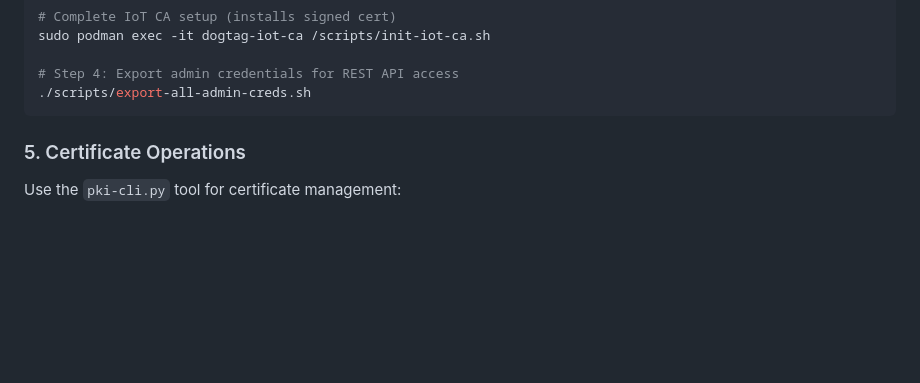
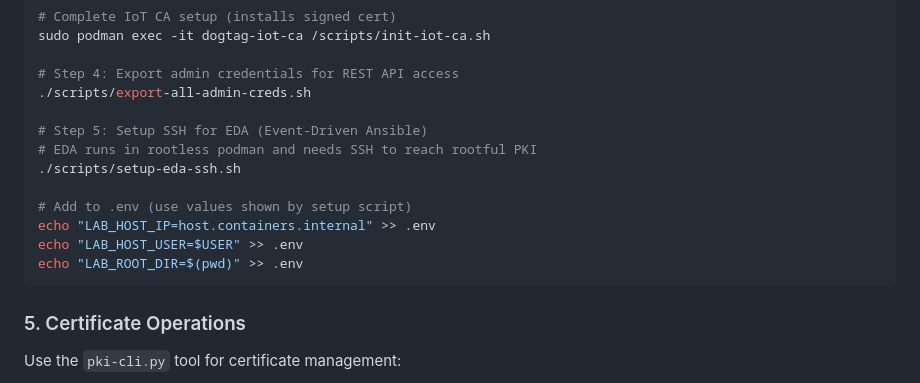
Before and after one commit to czinda/cert-revocation-lab, a Markdown page: README.md, the part around the change. Drawn GitHub-style; blank space fills up the shorter version.

````diff
--- a/README.md
+++ b/README.md
@@ -176,6 +176,15 @@ sudo podman exec -it dogtag-iot-ca /scripts/init-iot-ca.sh
 
 # Step 4: Export admin credentials for REST API access
 ./scripts/export-all-admin-creds.sh
+
+# Step 5: Setup SSH for EDA (Event-Driven Ansible)
+# EDA runs in rootless podman and needs SSH to reach rootful PKI
+./scripts/setup-eda-ssh.sh
+
+# Add to .env (use values shown by setup script)
+echo "LAB_HOST_IP=host.containers.internal" >> .env
+echo "LAB_HOST_USER=$USER" >> .env
+echo "LAB_ROOT_DIR=$(pwd)" >> .env
 ```
 
 ### 5. Certificate Operations
````
Also changed, not shown: CLAUDE.md (+20 -0 lines).
